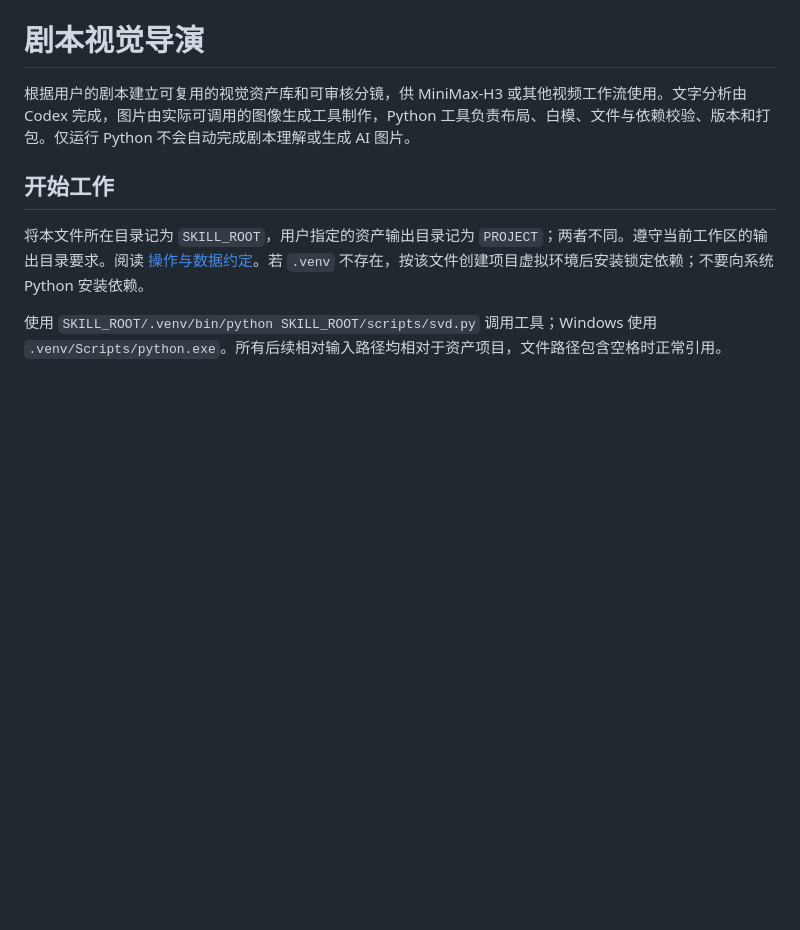
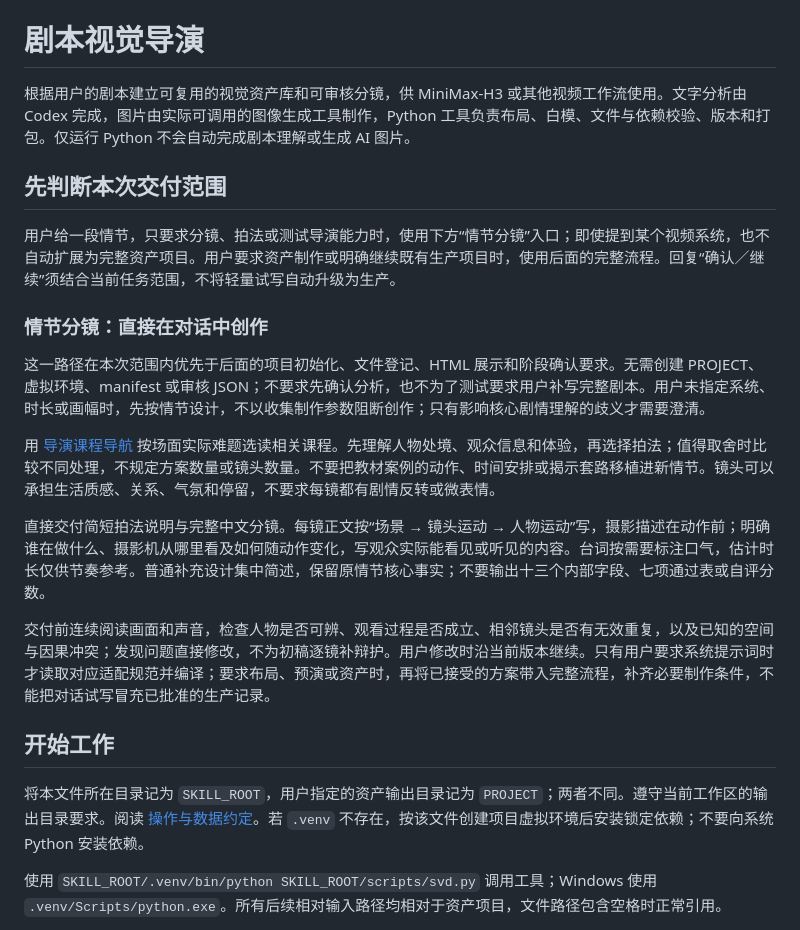
Before and after one commit to MapFishCui/script-visual-director, a Markdown page: SKILL.md, the part around the change. GitHub-like rendering; blank space fills up the shorter version.

Commit message:
Add direct conversational storyboard mode

```diff
--- a/SKILL.md
+++ b/SKILL.md
@@ -6,6 +6,20 @@ description: 对剧本或简短情节进行电影化二次创作，形成叙事
 # 剧本视觉导演
 
 根据用户的剧本建立可复用的视觉资产库和可审核分镜，供 MiniMax-H3 或其他视频工作流使用。文字分析由 Codex 完成，图片由实际可调用的图像生成工具制作，Python 工具负责布局、白模、文件与依赖校验、版本和打包。仅运行 Python 不会自动完成剧本理解或生成 AI 图片。
+
+## 先判断本次交付范围
+
+用户给一段情节，只要求分镜、拍法或测试导演能力时，使用下方“情节分镜”入口；即使提到某个视频系统，也不自动扩展为完整资产项目。用户要求资产制作或明确继续既有生产项目时，使用后面的完整流程。回复“确认／继续”须结合当前任务范围，不将轻量试写自动升级为生产。
+
+### 情节分镜：直接在对话中创作
+
+这一路径在本次范围内优先于后面的项目初始化、文件登记、HTML 展示和阶段确认要求。无需创建 PROJECT、虚拟环境、manifest 或审核 JSON；不要求先确认分析，也不为了测试要求用户补写完整剧本。用户未指定系统、时长或画幅时，先按情节设计，不以收集制作参数阻断创作；只有影响核心剧情理解的歧义才需要澄清。
+
+用 [导演课程导航](references/director-course.md) 按场面实际难题选读相关课程。先理解人物处境、观众信息和体验，再选择拍法；值得取舍时比较不同处理，不规定方案数量或镜头数量。不要把教材案例的动作、时间安排或揭示套路移植进新情节。镜头可以承担生活质感、关系、气氛和停留，不要求每镜都有剧情反转或微表情。
+
+直接交付简短拍法说明与完整中文分镜。每镜正文按“场景 → 镜头运动 → 人物运动”写，摄影描述在动作前；明确谁在做什么、摄影机从哪里看及如何随动作变化，写观众实际能看见或听见的内容。台词按需要标注口气，估计时长仅供节奏参考。普通补充设计集中简述，保留原情节核心事实；不要输出十三个内部字段、七项通过表或自评分数。
+
+交付前连续阅读画面和声音，检查人物是否可辨、观看过程是否成立、相邻镜头是否有无效重复，以及已知的空间与因果冲突；发现问题直接修改，不为初稿逐镜补辩护。用户修改时沿当前版本继续。只有用户要求系统提示词时才读取对应适配规范并编译；要求布局、预演或资产时，再将已接受的方案带入完整流程，补齐必要制作条件，不能把对话试写冒充已批准的生产记录。
 
 ## 开始工作
 
```
